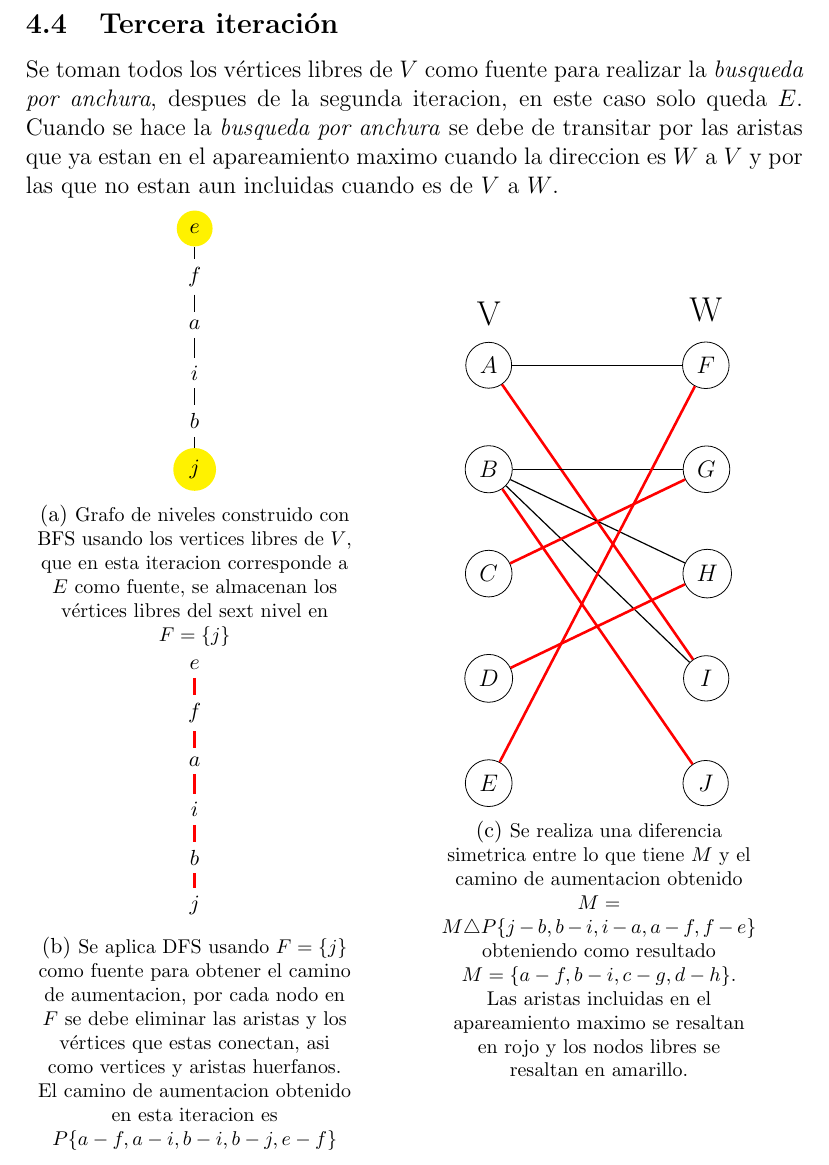
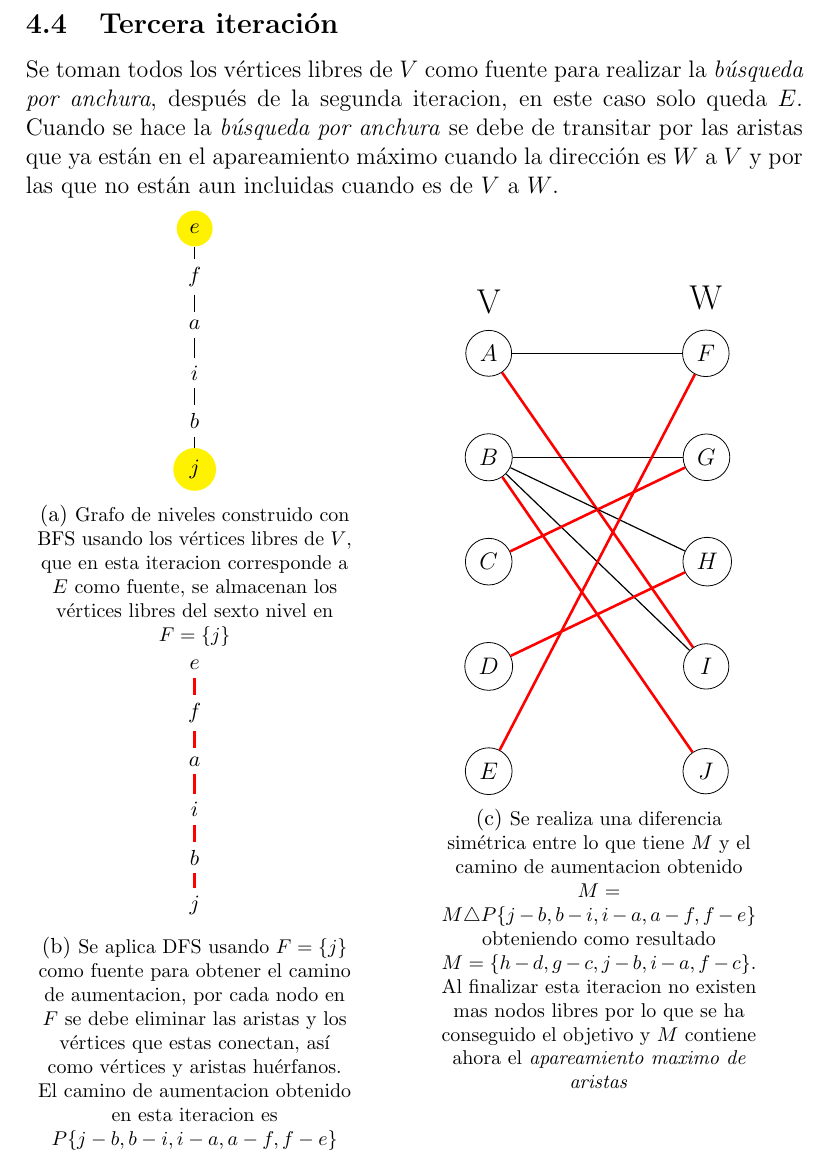
Before and after one commit to rkrdoCR/MaximumMatching, a LaTeX problem sheet (ADA_Examen.tex): part of page 8 of 9, cut so that both start at the same text. Compiled offline with pdfLaTeX.

Commit message:
update source

```diff
--- a/ADA_Examen.tex
+++ b/ADA_Examen.tex
@@ -480,7 +480,7 @@ Se toman todos los vértices libres de $V$ como fuente para realizar la \textit{
 \end{center}
 
 \subsection{Tercera iteración} \noindent
-Se toman todos los vértices libres de $V$ como fuente para realizar la \textit{busqueda por anchura}, despues de la segunda iteracion, en este caso solo queda $E$. Cuando se hace la \textit{busqueda por anchura} se debe de transitar por las aristas que ya estan en el apareamiento maximo cuando la direccion es $W$ a $V$ y por las que no estan aun incluidas cuando es de $V$ a $W$.
+Se toman todos los vértices libres de $V$ como fuente para realizar la \textit{búsqueda por anchura}, después de la segunda iteracion, en este caso solo queda $E$. Cuando se hace la \textit{búsqueda por anchura} se debe de transitar por las aristas que ya están en el apareamiento máximo cuando la dirección es $W$ a $V$ y por las que no están aun incluidas cuando es de $V$ a $W$.
 
 \begin{center}
 \begin{figure}[!htb]
@@ -498,12 +498,12 @@ Se toman todos los vértices libres de $V$ como fuente para realizar la \textit{
   		minimum size=6mm
     ]
     \begin{scope}[node every node/.style=state]
-		\node(e) [circle, fill=yellow] at (0, 5.10) {\small $e$};
-		\node(f) at (0, 4.25) {\small $f$};
-		\node(a) at (0, 3.40) {\small $a$};
-		\node(i) at (0 ,2.55) {\small $i$};
-		\node(b) at (0 ,1.70) {\small $b$};;
-		\node(j) [circle, fill=yellow] at (0 ,0.85) {\small $j$};
+		\node(e) [circle, fill=yellow] at (0, 5.00) {\small $e$};
+		\node(f) at (0, 4.15) {\small $f$};
+		\node(a) at (0, 3.30) {\small $a$};
+		\node(i) at (0 ,2.45) {\small $i$};
+		\node(b) at (0 ,1.60) {\small $b$};;
+		\node(j) [circle, fill=yellow] at (0 ,0.75) {\small $j$};
     \end{scope}
 		\path   (e) edge (f)
   	 	     	(f) edge (a)
@@ -513,7 +513,7 @@ Se toman todos los vértices libres de $V$ como fuente para realizar la \textit{
 	\end{tikzpicture}
 	\captionsetup{belowskip=0pt}
             \captionsetup{justification=centering}
-    		\caption{\footnotesize Grafo de niveles construido con BFS usando los vertices libres de $V$, que en esta iteracion corresponde a $E$ como fuente, se almacenan los vértices libres del sext nivel en $F=\{j\}$}
+    		\caption{\footnotesize Grafo de niveles construido con BFS usando los vértices libres de $V$, que en esta iteracion corresponde a $E$ como fuente, se almacenan los vértices libres del sexto nivel en $F=\{j\}$}
             \label{fig:weather_filter1}
         \end{subfigure} \\\\
         \begin{subfigure}[b]{.9\linewidth}
@@ -529,12 +529,12 @@ Se toman todos los vértices libres de $V$ como fuente para realizar la \textit{
   		minimum size=6mm
     ]
     \begin{scope}[node every node/.style=state]
-		\node(e) at (0, 5.10) {\small $e$};
-		\node(f) at (0, 4.25) {\small $f$};
-		\node(a) at (0, 3.40) {\small $a$};
-		\node(i) at (0 ,2.55) {\small $i$};
-		\node(b) at (0 ,1.70) {\small $b$};
-		\node(j) at (0 ,0.85) {\small $j$};
+		\node(e) at (0, 5.00) {\small $e$};
+		\node(f) at (0, 4.15) {\small $f$};
+		\node(a) at (0, 3.30) {\small $a$};
+		\node(i) at (0 ,2.45) {\small $i$};
+		\node(b) at (0 ,1.60) {\small $b$};
+		\node(j) at (0 ,0.75) {\small $j$};
     \end{scope}
 		\path   (e) edge [color=red, line width=1.3pt] (f)
   	 	     	(f) edge [color=red, line width=1.3pt] (a)
@@ -544,7 +544,7 @@ Se toman todos los vértices libres de $V$ como fuente para realizar la \textit{
 	\end{tikzpicture}
 	\captionsetup{belowskip=0pt}
             \captionsetup{justification=centering}
-    		\caption{\footnotesize Se aplica DFS usando $F=\{j\}$ como fuente para obtener el camino de aumentacion, por cada nodo en $F$ se debe eliminar las aristas y los vértices que estas conectan, asi como vertices y aristas huerfanos. El camino de aumentacion obtenido en esta iteracion es $P\{a-f,a-i,b-i,b-j,e-f\}$}
+    		\caption{\footnotesize Se aplica DFS usando $F=\{j\}$ como fuente para obtener el camino de aumentacion, por cada nodo en $F$ se debe eliminar las aristas y los vértices que estas conectan, así como vértices y aristas huérfanos. El camino de aumentacion obtenido en esta iteracion es $P\{j-b,b-i,i-a,a-f,f-e\}$}
             \label{fig:weather_filter2}
         \end{subfigure}
     \end{minipage}
@@ -584,7 +584,7 @@ Se toman todos los vértices libres de $V$ como fuente para realizar la \textit{
 \end{tikzpicture}
 	\captionsetup{belowskip=0pt}
                 \captionsetup{justification=centering}
-    		\caption{\footnotesize Se realiza una diferencia simetrica entre lo que tiene $M$ y el camino de aumentacion obtenido $M=M \triangle P\{j-b,b-i,i-a,a-f,f-e\}$ obteniendo como resultado $M=\{a-f,b-i,c-g,d-h\}$.\\Las aristas incluidas en el apareamiento maximo se resaltan en rojo y los nodos libres se resaltan en amarillo.}
+    		\caption{\footnotesize Se realiza una diferencia simétrica entre lo que tiene $M$ y el camino de aumentacion obtenido $M=M \triangle P\{j-b,b-i,i-a,a-f,f-e\}$ obteniendo como resultado $M=\{h-d,g-c,j-b,i-a,f-c\}$.\\Al finalizar esta iteracion no existen mas nodos libres por lo que se ha conseguido el objetivo y $M$ contiene ahora el \textit{apareamiento maximo de aristas}}
                 \label{fig:weather_activity}
             \end{subfigure}
         \end{minipage}
```
